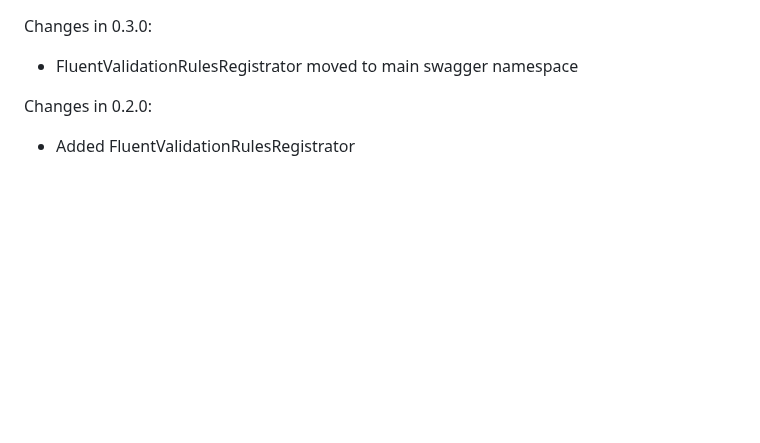
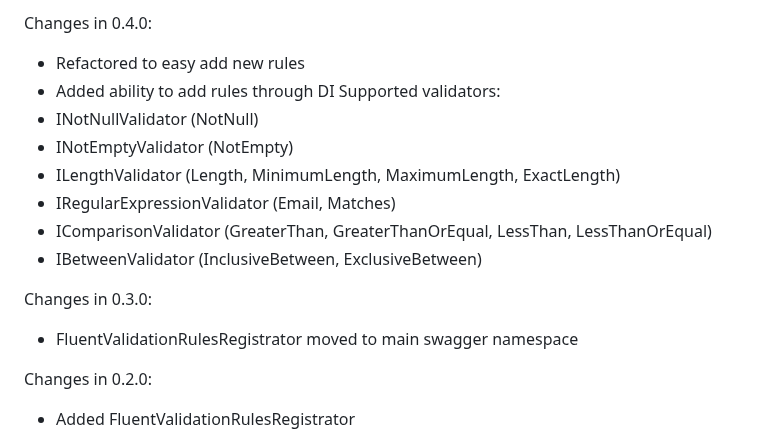
Before and after one commit to micro-elements/MicroElements.Swashbuckle.FluentValidation, a Markdown page: CHANGELOG.md, the part around the change. Rendered like a GitHub page; blank space fills up the shorter version.

```diff
--- a/CHANGELOG.md
+++ b/CHANGELOG.md
@@ -1,3 +1,14 @@
+Changes in 0.4.0:
+* Refactored to easy add new rules
+* Added ability to add rules through DI
+Supported validators:
+* INotNullValidator (NotNull)
+* INotEmptyValidator (NotEmpty)
+* ILengthValidator (Length, MinimumLength, MaximumLength, ExactLength)
+* IRegularExpressionValidator (Email, Matches)
+* IComparisonValidator (GreaterThan, GreaterThanOrEqual, LessThan, LessThanOrEqual)
+* IBetweenValidator (InclusiveBetween, ExclusiveBetween)
+
 Changes in 0.3.0:
 * FluentValidationRulesRegistrator moved to main swagger namespace
 
```
Also changed, not shown: README.md (+39 -7 lines), image/SwaggerSample.PNG (added), 2 other files.
